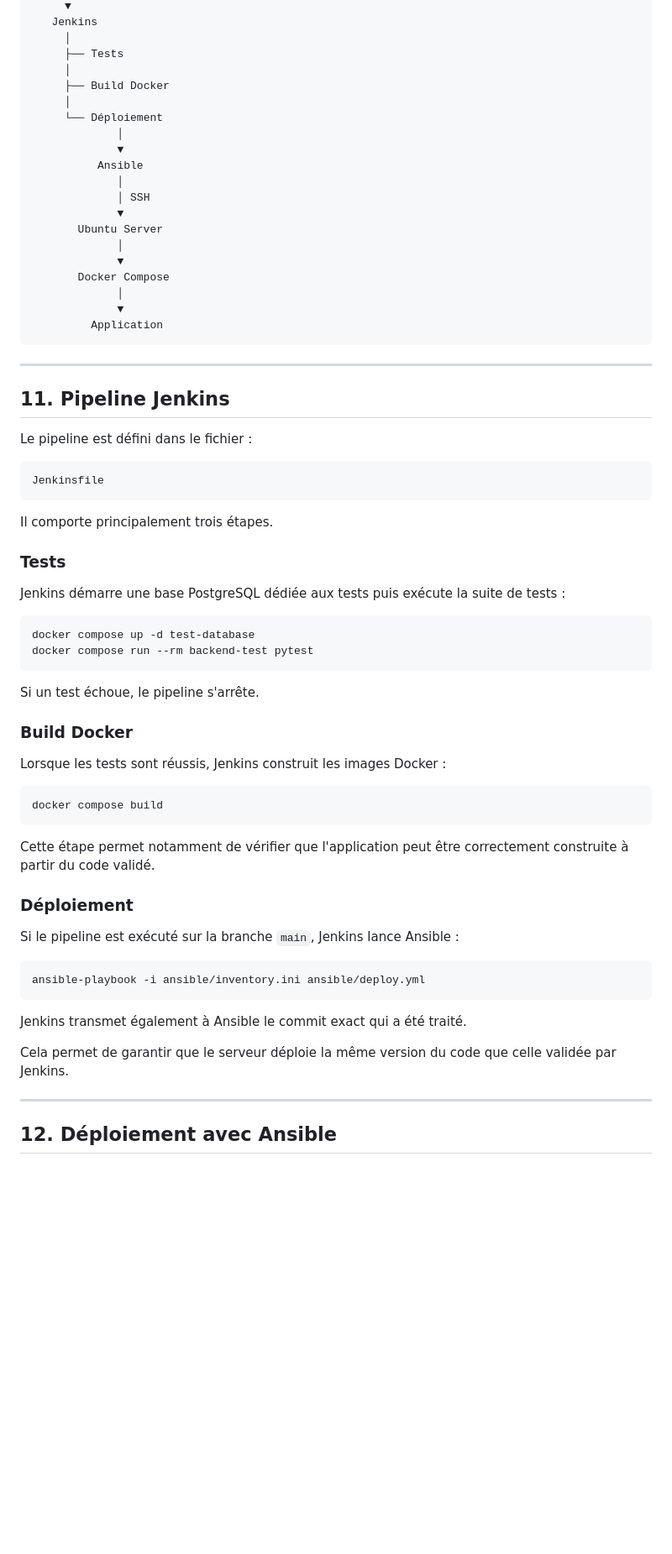
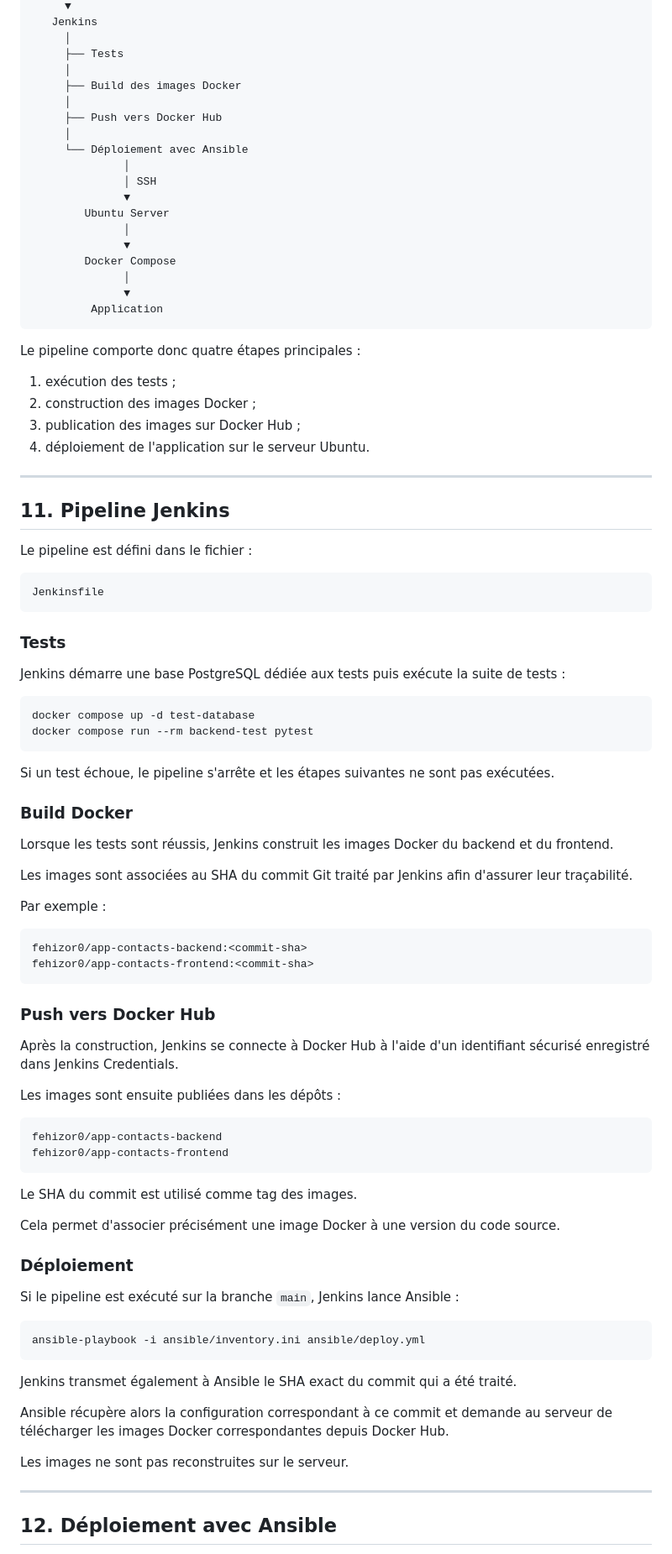
Before and after one commit to FehiZor0/app-contacts, a Markdown page: README.md, the part around one of its changes. Shown at 84% size. GitHub-like rendering; blank space fills up the shorter version.

Commit message:
correction du README

````diff
--- a/README.md
+++ b/README.md
@@ -261,23 +274,29 @@ Développeur
      │
      ├── Tests
      │
-     ├── Build Docker
+     ├── Build des images Docker
      │
-     └── Déploiement
-             │
-             ▼
-          Ansible
-             │
-             │ SSH
-             ▼
-       Ubuntu Server
-             │
-             ▼
-       Docker Compose
-             │
-             ▼
+     ├── Push vers Docker Hub
+     │
+     └── Déploiement avec Ansible
+              │
+              │ SSH
+              ▼
+        Ubuntu Server
+              │
+              ▼
+        Docker Compose
+              │
+              ▼
          Application
 ```
+
+Le pipeline comporte donc quatre étapes principales :
+
+1. exécution des tests ;
+2. construction des images Docker ;
+3. publication des images sur Docker Hub ;
+4. déploiement de l'application sur le serveur Ubuntu.
 
 ---
 
@@ -289,8 +308,6 @@ Le pipeline est défini dans le fichier :
 Jenkinsfile
 ```
 
-Il comporte principalement trois étapes.
-
 ### Tests
 
 Jenkins démarre une base PostgreSQL dédiée aux tests puis exécute la suite de tests :
@@ -300,17 +317,35 @@ docker compose up -d test-database
 docker compose run --rm backend-test pytest
 ```
 
-Si un test échoue, le pipeline s'arrête.
+Si un test échoue, le pipeline s'arrête et les étapes suivantes ne sont pas exécutées.
 
 ### Build Docker
 
-Lorsque les tests sont réussis, Jenkins construit les images Docker :
+Lorsque les tests sont réussis, Jenkins construit les images Docker du backend et du frontend.
 
-```bash
-docker compose build
+Les images sont associées au SHA du commit Git traité par Jenkins afin d'assurer leur traçabilité.
+
+Par exemple :
+
+```text
+fehizor0/app-contacts-backend:<commit-sha>
+fehizor0/app-contacts-frontend:<commit-sha>
 ```
 
-Cette étape permet notamment de vérifier que l'application peut être correctement construite à partir du code validé.
+### Push vers Docker Hub
+
+Après la construction, Jenkins se connecte à Docker Hub à l'aide d'un identifiant sécurisé enregistré dans Jenkins Credentials.
+
+Les images sont ensuite publiées dans les dépôts :
+
+```text
+fehizor0/app-contacts-backend
+fehizor0/app-contacts-frontend
+```
+
+Le SHA du commit est utilisé comme tag des images.
+
+Cela permet d'associer précisément une image Docker à une version du code source.
 
 ### Déploiement
 
@@ -320,9 +355,11 @@ Si le pipeline est exécuté sur la branche `main`, Jenkins lance Ansible :
 ansible-playbook -i ansible/inventory.ini ansible/deploy.yml
 ```
 
-Jenkins transmet également à Ansible le commit exact qui a été traité.
+Jenkins transmet également à Ansible le SHA exact du commit qui a été traité.
 
-Cela permet de garantir que le serveur déploie la même version du code que celle validée par Jenkins.
+Ansible récupère alors la configuration correspondant à ce commit et demande au serveur de télécharger les images Docker correspondantes depuis Docker Hub.
+
+Les images ne sont pas reconstruites sur le serveur.
 
 ---
 
````
Also changed, not shown: other parts of README.md (+69 -18 lines).
